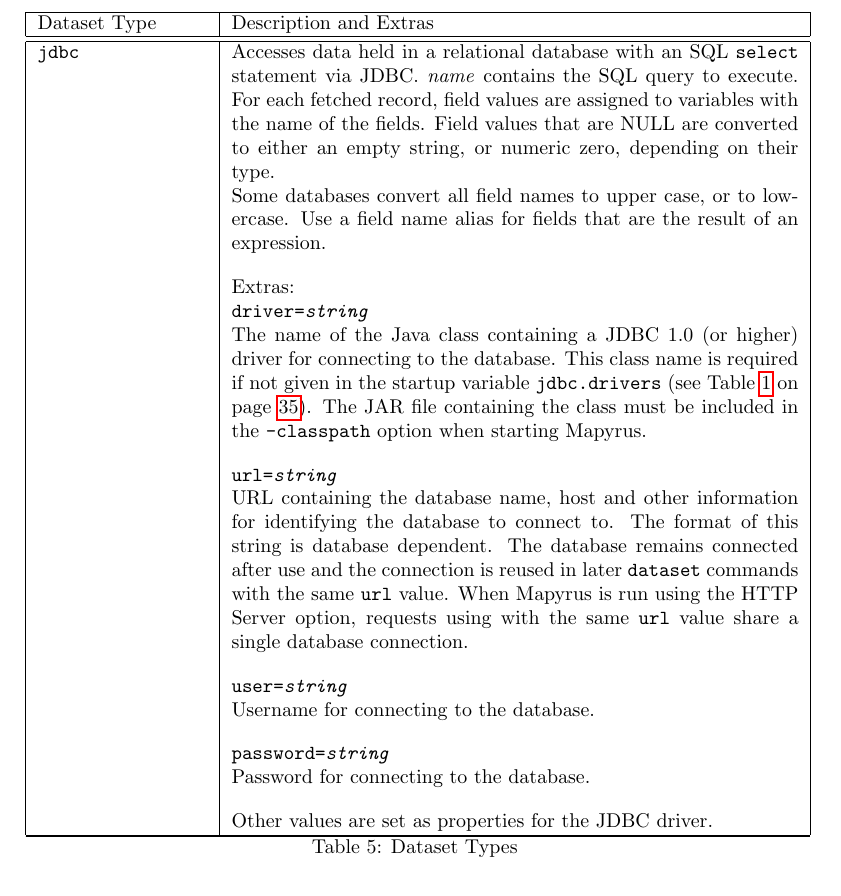
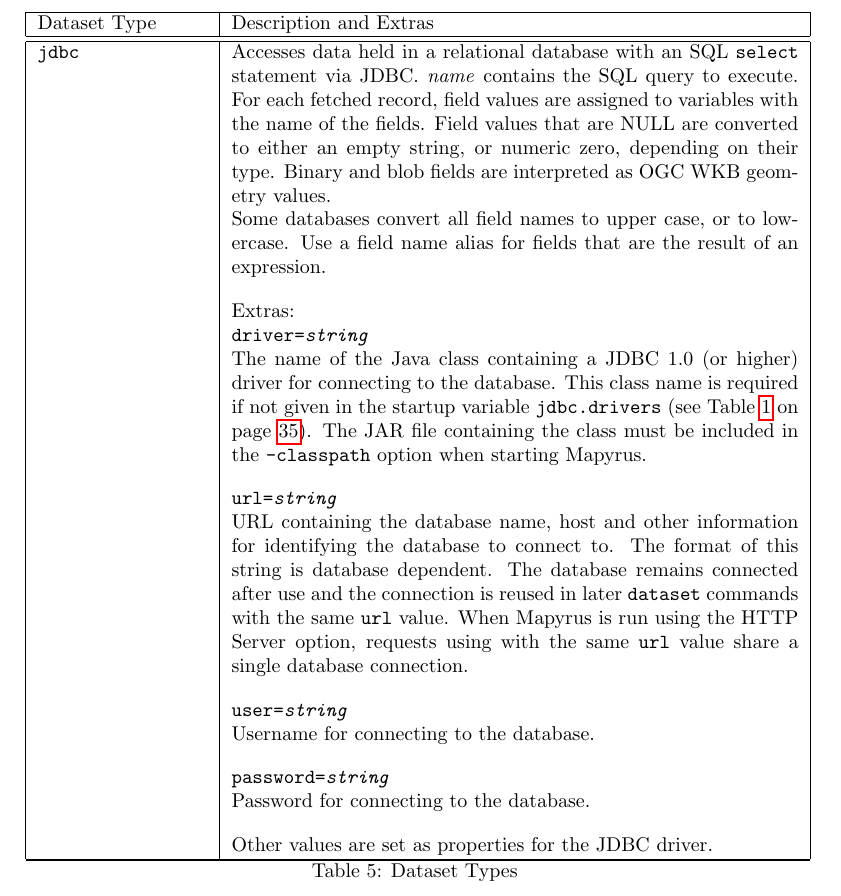
Before and after one commit to simoc/mapyrus, a LaTeX document (userdoc/mapyrus.tex, which reads userdoc/reference.tex): part of page 45 of 56, cut so that both start at the same text. Compiled offline with pdfLaTeX.

Commit message:
Note that blob fields interpreted as wkb geometry.

```diff
--- a/userdoc/reference.tex
+++ b/userdoc/reference.tex
@@ -995,6 +995,7 @@ For each fetched record, field values are assigned to variables
 with the name of the fields.
 Field values that are NULL are converted to either an empty string,
 or numeric zero, depending on their type.
+Binary and blob fields are interpreted as OGC WKB geometry values.
 
 Some databases convert all field names to upper case, or to lowercase.
 Use a field name alias for fields that are the result of an expression.
```
